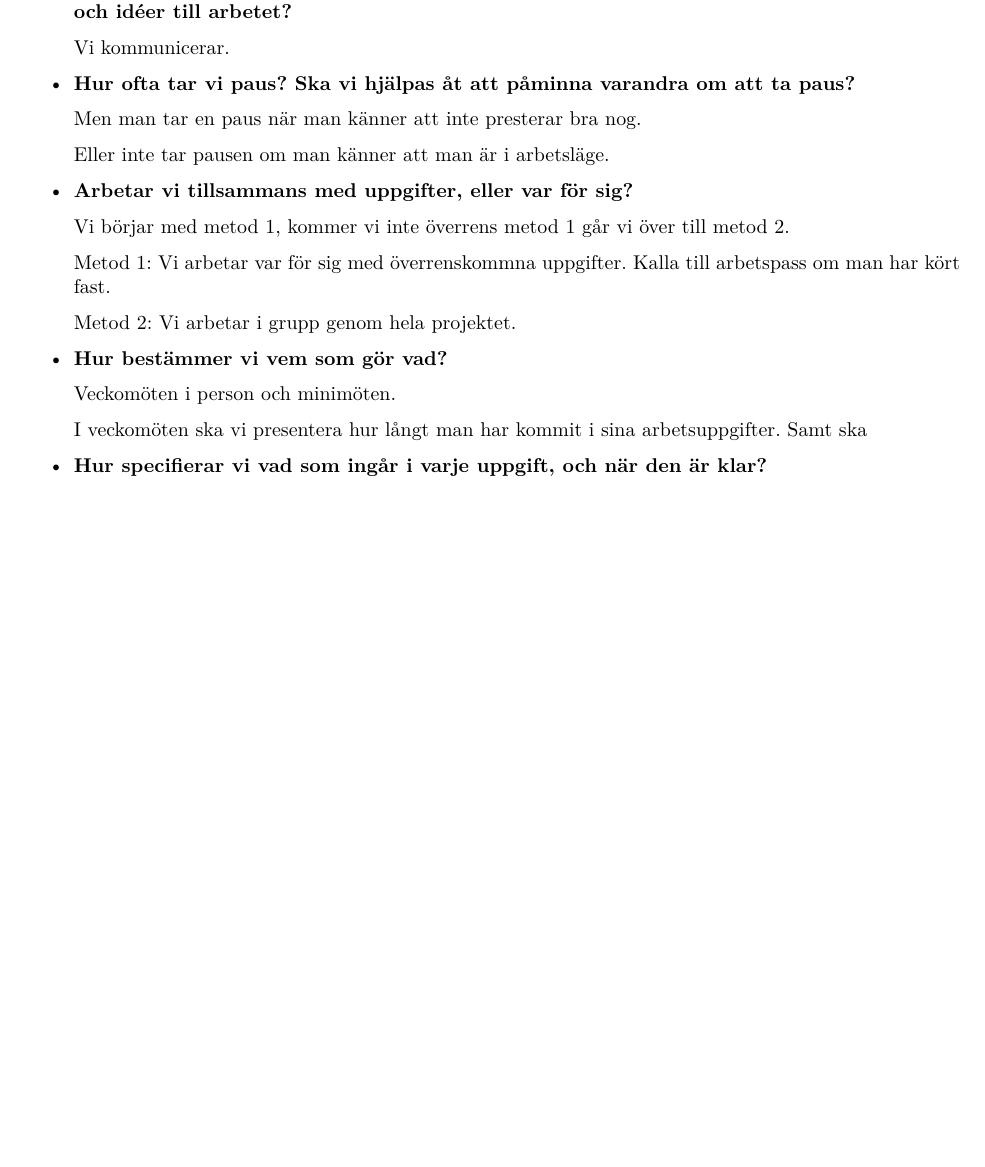
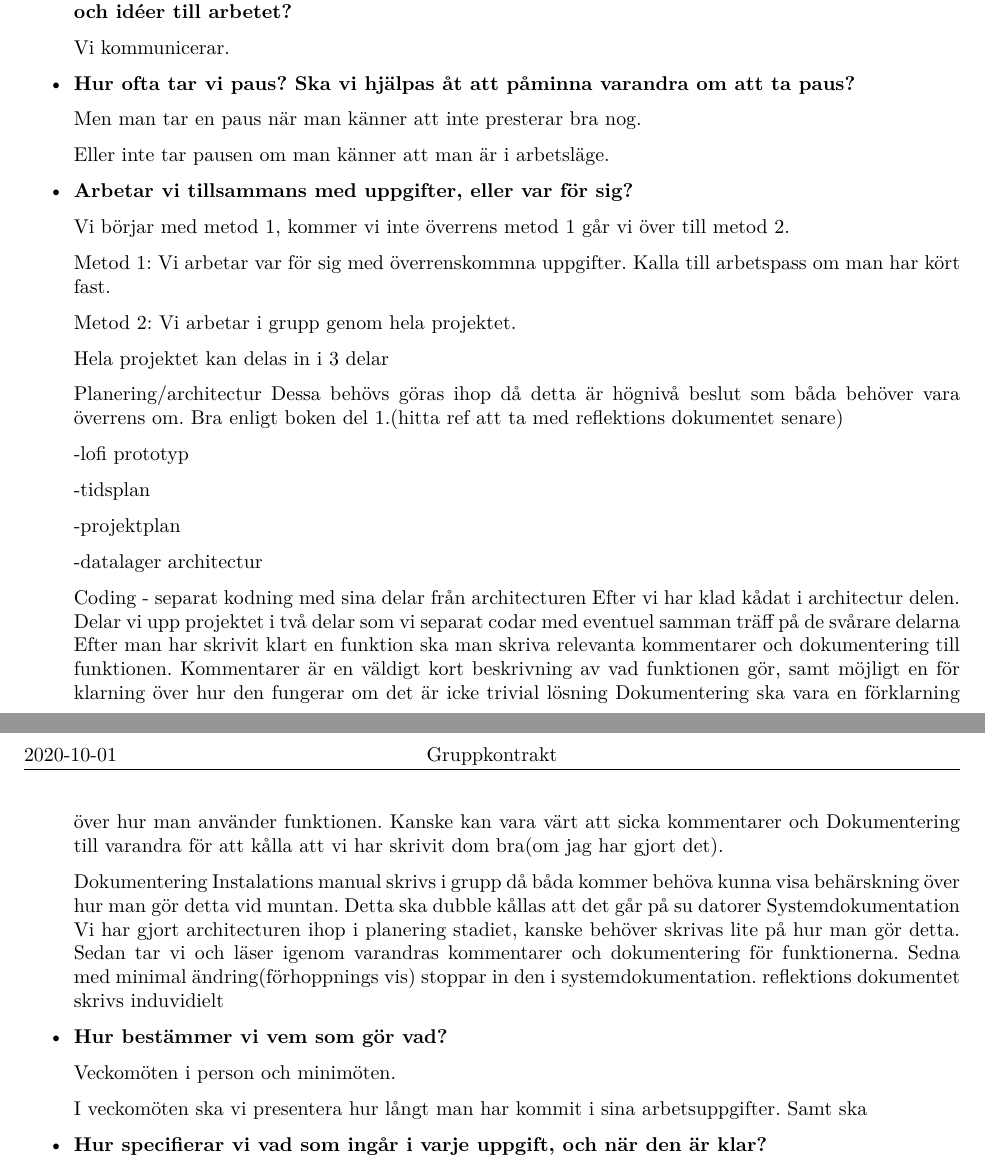
Before and after one commit to DarkDino77/TDP003, a LaTeX document (gruppkontrakt/gruppkontrakt.tex): part of page 2 of 2 before the commit and two parts of pages 2 and 3 of 3 after it, the two joined at a grey line, cut so that both start at the same text, the shorter picture padded with empty space. Compiled offline with XeLaTeX.

Commit message:
har skrivit lite på gruppkontraktet

```diff
--- a/gruppkontrakt/gruppkontrakt.tex
+++ b/gruppkontrakt/gruppkontrakt.tex
@@ -64,6 +64,33 @@ vad ni förväntar er av varandra.
 
   Metod 2: Vi arbetar i grupp genom hela projektet.
 
+  Hela projektet kan delas in i 3 delar
+
+  Planering/architectur  Dessa behövs göras ihop då detta är högnivå beslut som båda behöver vara överrens om. Bra enligt boken del 1.(hitta ref att ta med reflektions dokumentet senare)
+
+  -lofi prototyp
+
+  -tidsplan
+
+  -projektplan
+
+  -datalager architectur
+
+  Coding - separat kodning med sina delar från architecturen
+  Efter vi har klad kådat i architectur delen. Delar vi upp projektet i två delar som vi separat codar med eventuel samman träff på de svårare delarna
+  Efter man har skrivit klart en funktion ska man skriva relevanta kommentarer och dokumentering till funktionen.
+  Kommentarer är en väldigt kort beskrivning av vad funktionen gör, samt möjligt en för klarning över hur den fungerar om det är icke trivial lösning
+  Dokumentering ska vara en förklarning över hur man använder funktionen.
+  Kanske kan vara värt att sicka kommentarer och Dokumentering till varandra för att kålla att vi har skrivit dom bra(om jag har gjort det).
+
+
+  Dokumentering
+  Instalations manual skrivs i grupp då båda kommer behöva kunna visa behärskning över hur man gör detta vid muntan. Detta ska dubble kållas att det går på su datorer
+  Systemdokumentation Vi har gjort architecturen ihop i planering stadiet, kanske behöver skrivas lite på hur man gör detta.
+  Sedan tar vi och läser igenom varandras kommentarer och dokumentering för funktionerna.
+  Sedna med minimal ändring(förhoppnings vis) stoppar in den i systemdokumentation.
+  reflektions dokumentet skrivs induvidielt
+
 \item \textbf{Hur bestämmer vi vem som gör vad?}
 
   Veckomöten i person och minimöten.
```
